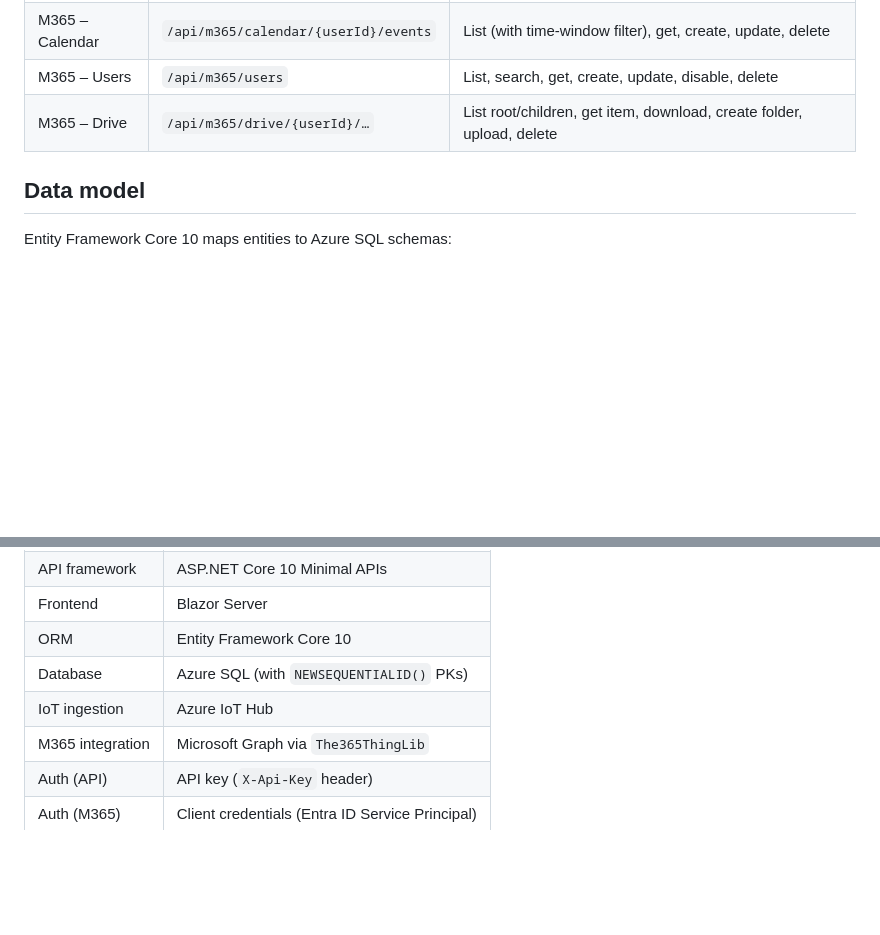
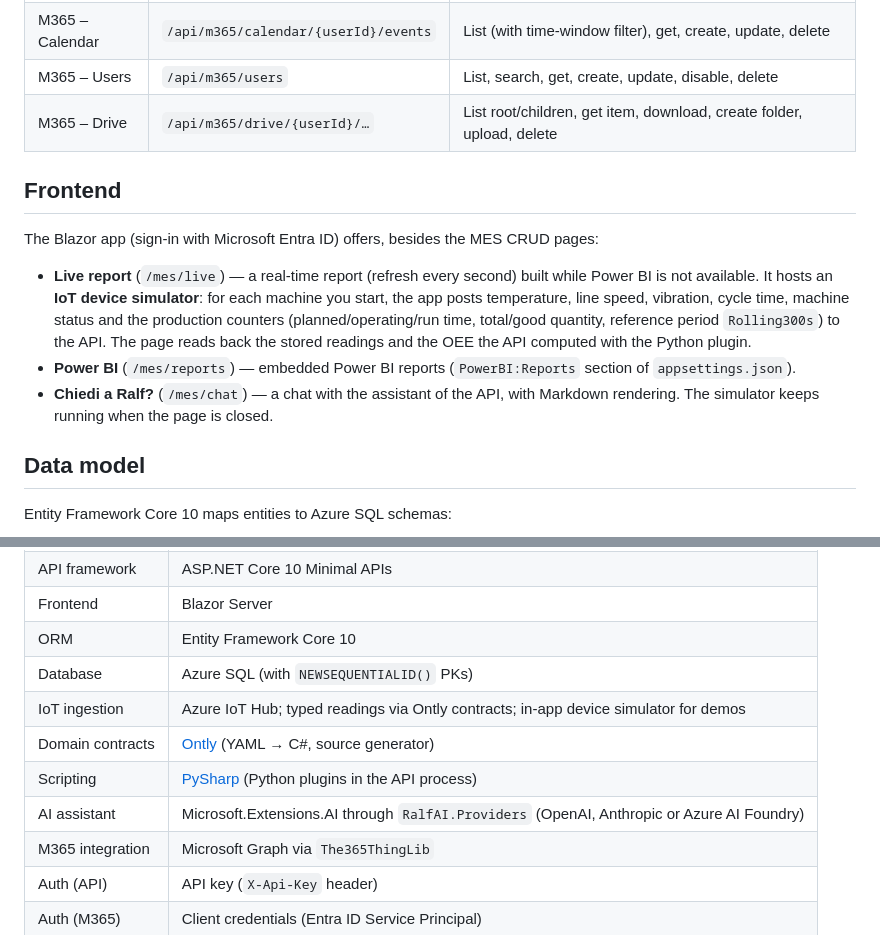
Before and after one commit to marcoparenzan/TheMESThing, a Markdown page: README.md, 2 parts joined by grey strips. Rendered like a GitHub page; blank space fills up the shorter version.

```diff
--- a/README.md
+++ b/README.md
@@ -98,6 +132,14 @@ Authentication is enforced by an `X-Api-Key` header validated in a middleware pi
 | M365 – Calendar | `/api/m365/calendar/{userId}/events` | List (with time-window filter), get, create, update, delete |
 | M365 – Users | `/api/m365/users` | List, search, get, create, update, disable, delete |
 | M365 – Drive | `/api/m365/drive/{userId}/…` | List root/children, get item, download, create folder, upload, delete |
+
+## Frontend
+
+The Blazor app (sign-in with Microsoft Entra ID) offers, besides the MES CRUD pages:
+
+- **Live report** (`/mes/live`) — a real-time report (refresh every second) built while Power BI is not available. It hosts an **IoT device simulator**: for each machine you start, the app posts temperature, line speed, vibration, cycle time, machine status and the production counters (planned/operating/run time, total/good quantity, reference period `Rolling300s`) to the API. The page reads back the stored readings and the OEE the API computed with the Python plugin.
+- **Power BI** (`/mes/reports`) — embedded Power BI reports (`PowerBI:Reports` section of `appsettings.json`).
+- **Chiedi a Ralf?** (`/mes/chat`) — a chat with the assistant of the API, with Markdown rendering. The simulator keeps running when the page is closed.
 
 ## Data model
 
@@ -123,7 +165,10 @@ IoT/time-series tables use composite primary keys `(id, date)` to support partit
 | Frontend | Blazor Server |
 | ORM | Entity Framework Core 10 |
 | Database | Azure SQL (with `NEWSEQUENTIALID()` PKs) |
-| IoT ingestion | Azure IoT Hub |
+| IoT ingestion | Azure IoT Hub; typed readings via Ontly contracts; in-app device simulator for demos |
+| Domain contracts | [Ontly](https://github.com/marcoparenzan/ontly) (YAML → C#, source generator) |
+| Scripting | [PySharp](https://github.com/marcoparenzan/pysharp) (Python plugins in the API process) |
+| AI assistant | Microsoft.Extensions.AI through `RalfAI.Providers` (OpenAI, Anthropic or Azure AI Foundry) |
 | M365 integration | Microsoft Graph via `The365ThingLib` |
 | Auth (API) | API key (`X-Api-Key` header) |
 | Auth (M365) | Client credentials (Entra ID Service Principal) |
```
Also changed, not shown: other parts of README.md (+52 -2 lines).
